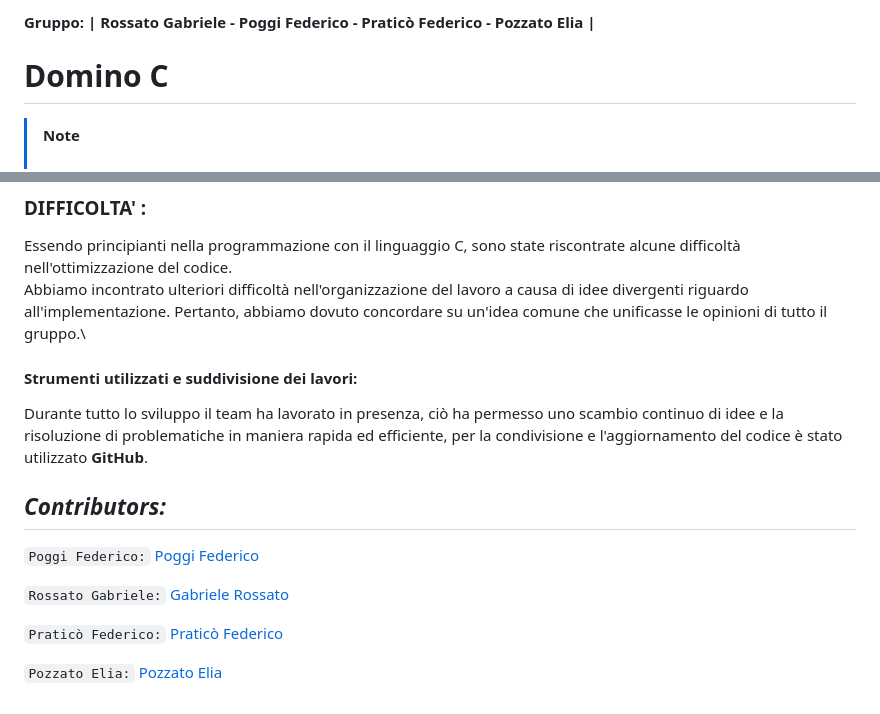
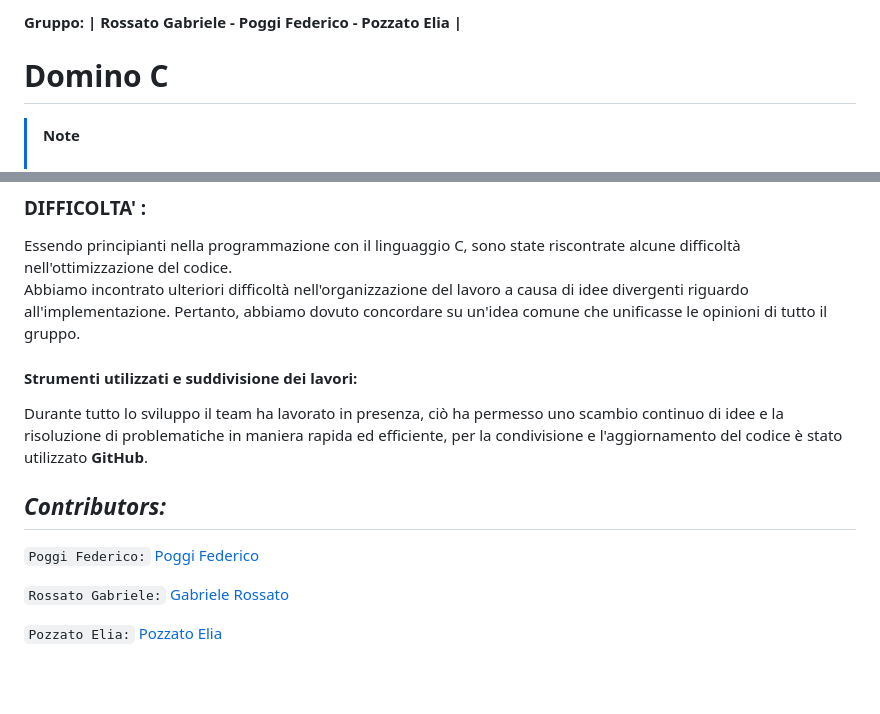
Before and after one commit to Federico-Poggi/DominoC, a Markdown page: README.md, 2 parts joined by grey strips. Drawn GitHub-style; blank space fills up the shorter version.

```diff
--- a/README.md
+++ b/README.md
@@ -1,4 +1,4 @@
-#### Gruppo: | Rossato Gabriele - Poggi Federico - Praticò Federico - Pozzato Elia |
+#### Gruppo: | Rossato Gabriele - Poggi Federico - Pozzato Elia |
 
 # Domino C
 
@@ -57,7 +57,7 @@ Una volta che la tessera è stata scelta questa viene inserita n volte in base a
 ### DIFFICOLTA' :
 
 Essendo principianti nella programmazione con il linguaggio C, sono state riscontrate alcune difficoltà nell'ottimizzazione del codice.\
-Abbiamo incontrato ulteriori difficoltà nell'organizzazione del lavoro a causa di idee divergenti riguardo all'implementazione. Pertanto, abbiamo dovuto concordare su un'idea comune che unificasse le opinioni di tutto il gruppo.\
+Abbiamo incontrato ulteriori difficoltà nell'organizzazione del lavoro a causa di idee divergenti riguardo all'implementazione. Pertanto, abbiamo dovuto concordare su un'idea comune che unificasse le opinioni di tutto il gruppo.
 
 #### Strumenti utilizzati e suddivisione dei lavori:
 
@@ -69,6 +69,4 @@ Durante tutto lo sviluppo il team ha lavorato in presenza, ciò ha permesso uno
 
 `Rossato Gabriele:` [Gabriele Rossato](https://github.com/GabriRoss)
 
-`Praticò Federico:` [Praticò Federico](#)
-
 `Pozzato Elia:` [Pozzato Elia](#)
```
